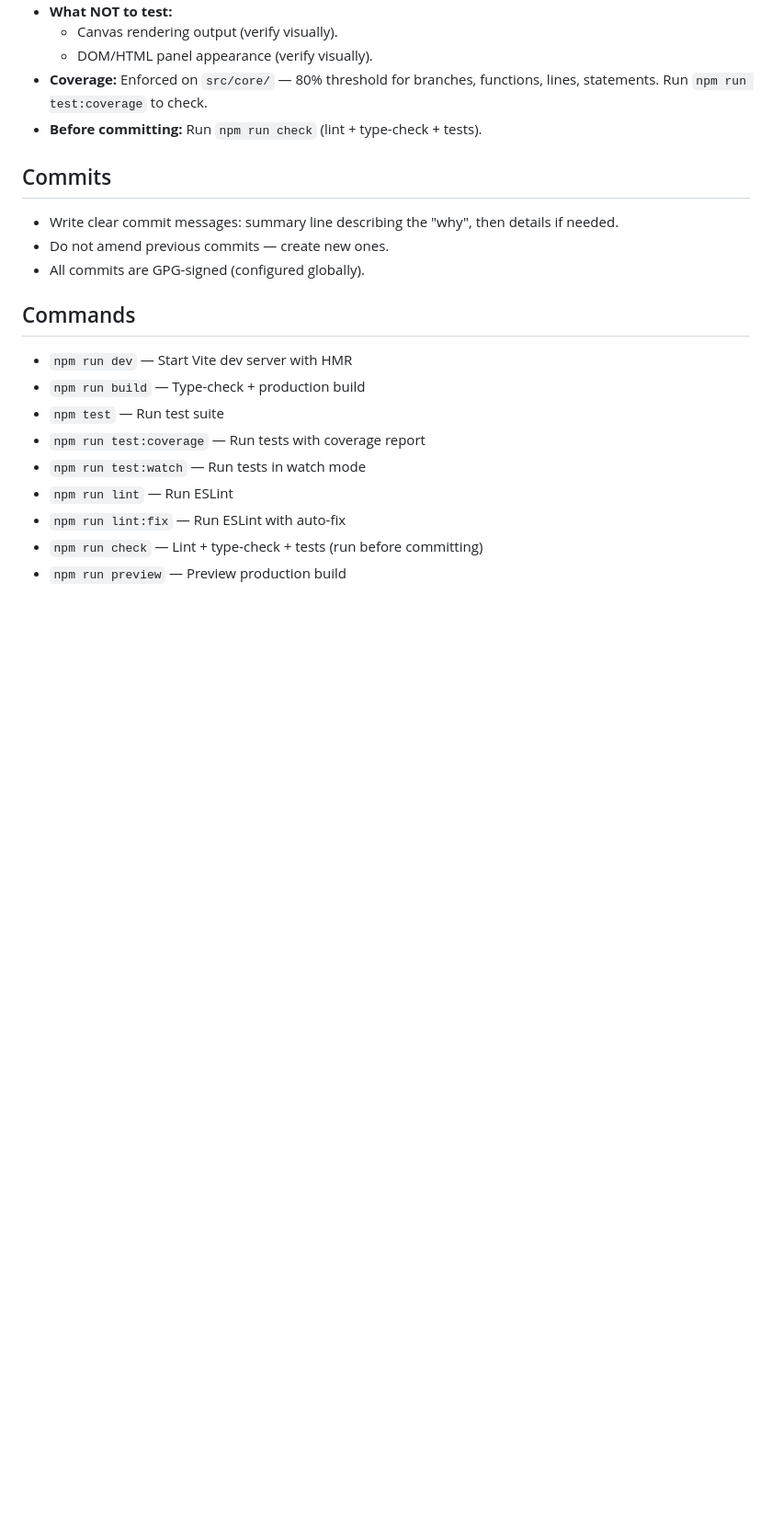
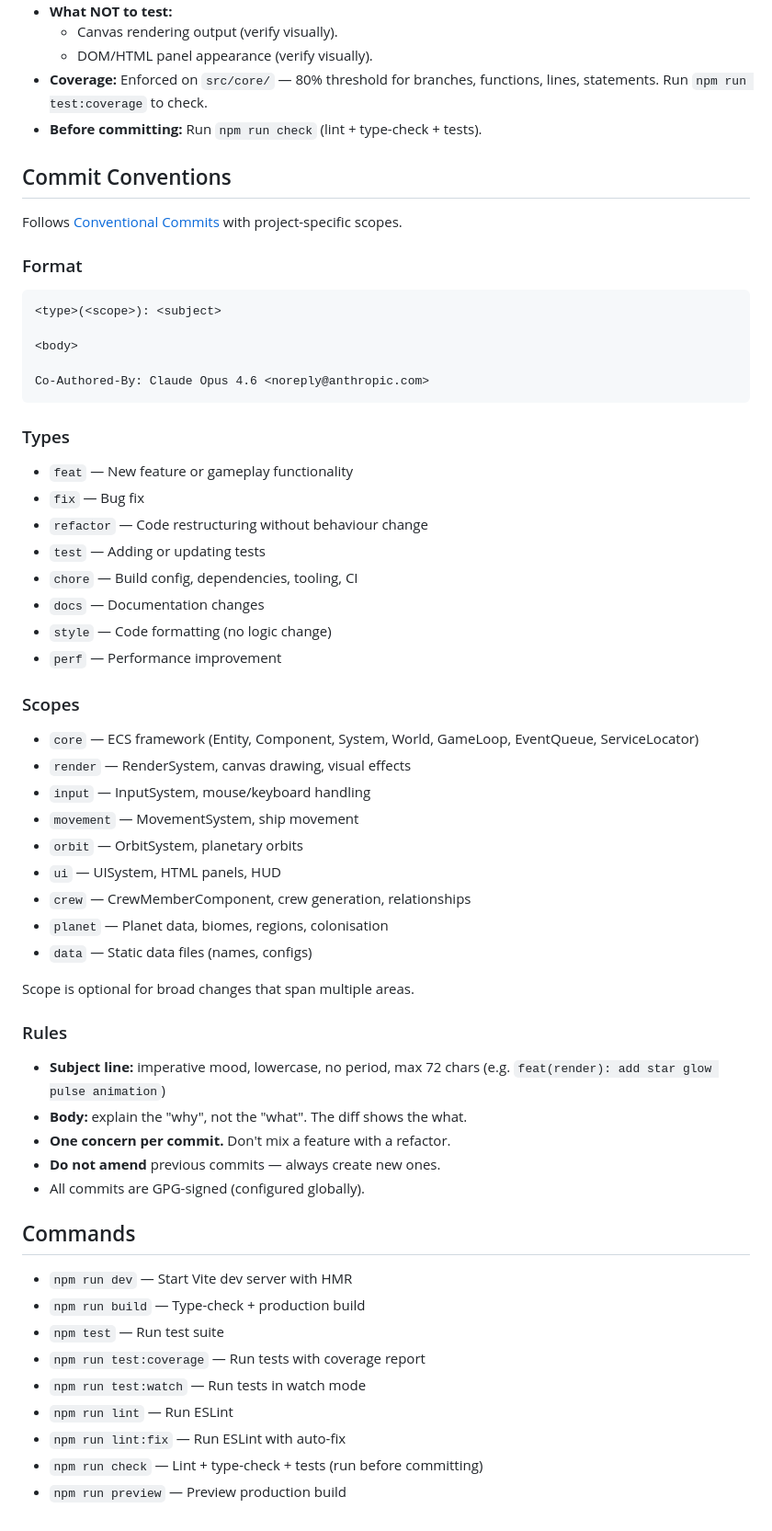
Before and after one commit to Adam-Higginson/The-Last-Refuge, a Markdown page: CLAUDE.md, the part around the change. Shown at 92% size. Rendered like a GitHub page; blank space fills up the shorter version.

Commit message:
docs: add conventional commit standards to CLAUDE.md
Defines commit types (feat, fix, refactor, test, chore, docs, style,
perf) and project-specific scopes (core, render, input, movement,
orbit, ui, crew, planet, data). Enforces imperative mood, 72-char
subject lines, and one concern per commit.

Co-Authored-By: Claude Opus 4.6 <noreply@anthropic.com>

````diff
--- a/CLAUDE.md
+++ b/CLAUDE.md
@@ -55,10 +55,51 @@ Enforced by **ESLint** with `typescript-eslint/strict`. Run `npm run lint` to ch
 - **Coverage:** Enforced on `src/core/` — 80% threshold for branches, functions, lines, statements. Run `npm run test:coverage` to check.
 - **Before committing:** Run `npm run check` (lint + type-check + tests).
 
-## Commits
+## Commit Conventions
 
-- Write clear commit messages: summary line describing the "why", then details if needed.
-- Do not amend previous commits — create new ones.
+Follows [Conventional Commits](https://www.conventionalcommits.org/) with project-specific scopes.
+
+### Format
+
+```
+<type>(<scope>): <subject>
+
+<body>
+
+Co-Authored-By: Claude Opus 4.6 <noreply@anthropic.com>
+```
+
+### Types
+
+- `feat` — New feature or gameplay functionality
+- `fix` — Bug fix
+- `refactor` — Code restructuring without behaviour change
+- `test` — Adding or updating tests
+- `chore` — Build config, dependencies, tooling, CI
+- `docs` — Documentation changes
+- `style` — Code formatting (no logic change)
+- `perf` — Performance improvement
+
+### Scopes
+
+- `core` — ECS framework (Entity, Component, System, World, GameLoop, EventQueue, ServiceLocator)
+- `render` — RenderSystem, canvas drawing, visual effects
+- `input` — InputSystem, mouse/keyboard handling
+- `movement` — MovementSystem, ship movement
+- `orbit` — OrbitSystem, planetary orbits
+- `ui` — UISystem, HTML panels, HUD
+- `crew` — CrewMemberComponent, crew generation, relationships
+- `planet` — Planet data, biomes, regions, colonisation
+- `data` — Static data files (names, configs)
+
+Scope is optional for broad changes that span multiple areas.
+
+### Rules
+
+- **Subject line:** imperative mood, lowercase, no period, max 72 chars (e.g. `feat(render): add star glow pulse animation`)
+- **Body:** explain the "why", not the "what". The diff shows the what.
+- **One concern per commit.** Don't mix a feature with a refactor.
+- **Do not amend** previous commits — always create new ones.
 - All commits are GPG-signed (configured globally).
 
 ## Commands
````
